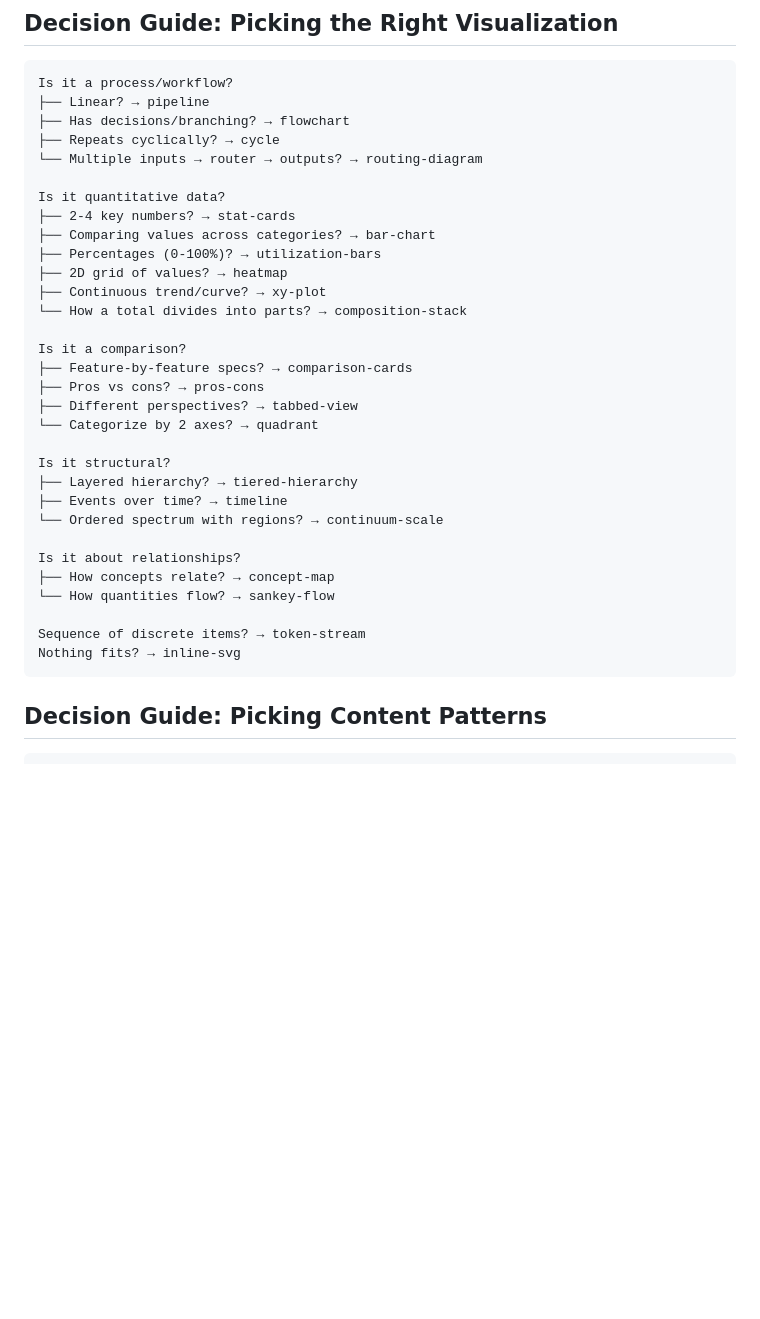
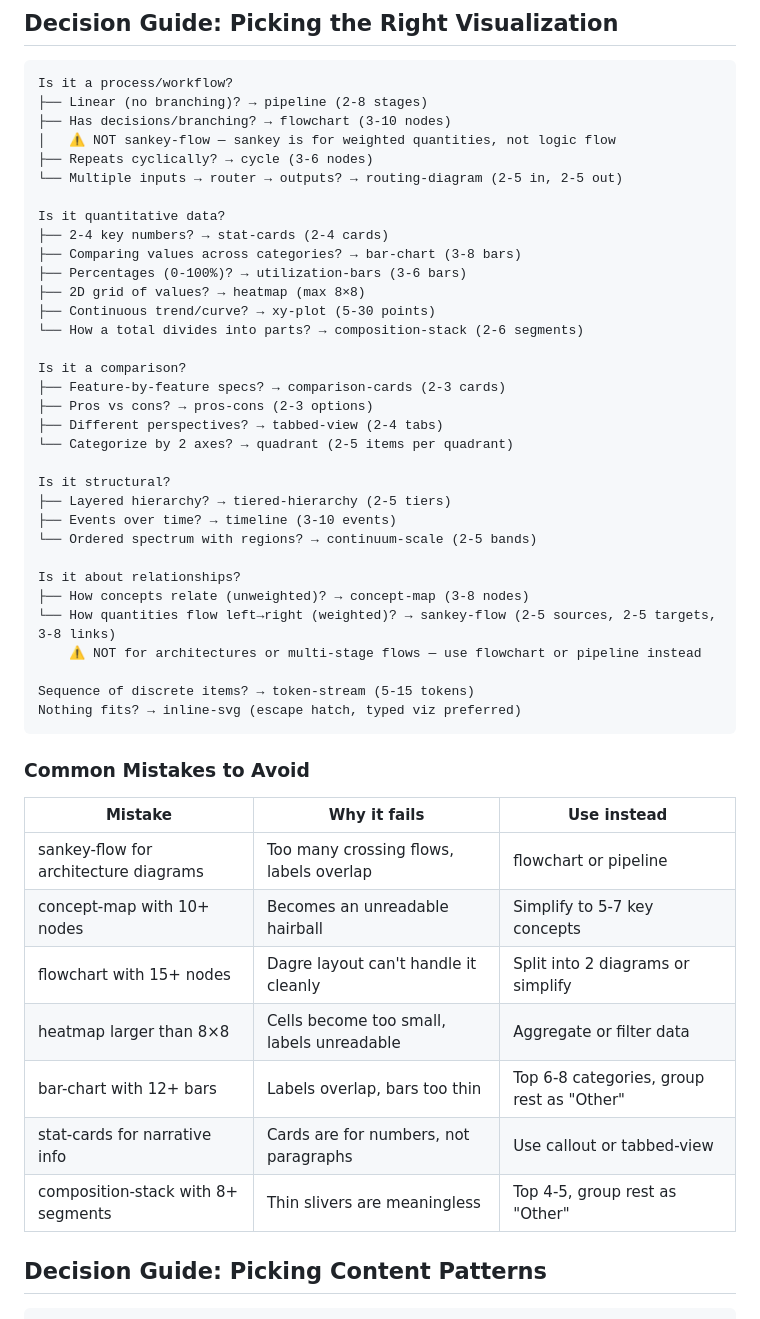
Before and after one commit to 0xc14m1z/generative-learning, a Markdown page: core/references/content-rendering-catalog.md, the part around one of its changes. Rendered like a GitHub page; blank space fills up the shorter version.

````diff
--- a/core/references/content-rendering-catalog.md
+++ b/core/references/content-rendering-catalog.md
@@ -115,37 +117,51 @@ These are styled via CSS inside the level HTML. No JavaScript needed. Full marku
 
 ```
 Is it a process/workflow?
-├── Linear? → pipeline
-├── Has decisions/branching? → flowchart
-├── Repeats cyclically? → cycle
-└── Multiple inputs → router → outputs? → routing-diagram
+├── Linear (no branching)? → pipeline (2-8 stages)
+├── Has decisions/branching? → flowchart (3-10 nodes)
+│   ⚠ NOT sankey-flow — sankey is for weighted quantities, not logic flow
+├── Repeats cyclically? → cycle (3-6 nodes)
+└── Multiple inputs → router → outputs? → routing-diagram (2-5 in, 2-5 out)
 
 Is it quantitative data?
-├── 2-4 key numbers? → stat-cards
-├── Comparing values across categories? → bar-chart
-├── Percentages (0-100%)? → utilization-bars
-├── 2D grid of values? → heatmap
-├── Continuous trend/curve? → xy-plot
-└── How a total divides into parts? → composition-stack
+├── 2-4 key numbers? → stat-cards (2-4 cards)
+├── Comparing values across categories? → bar-chart (3-8 bars)
+├── Percentages (0-100%)? → utilization-bars (3-6 bars)
+├── 2D grid of values? → heatmap (max 8×8)
+├── Continuous trend/curve? → xy-plot (5-30 points)
+└── How a total divides into parts? → composition-stack (2-6 segments)
 
 Is it a comparison?
-├── Feature-by-feature specs? → comparison-cards
-├── Pros vs cons? → pros-cons
-├── Different perspectives? → tabbed-view
-└── Categorize by 2 axes? → quadrant
+├── Feature-by-feature specs? → comparison-cards (2-3 cards)
+├── Pros vs cons? → pros-cons (2-3 options)
+├── Different perspectives? → tabbed-view (2-4 tabs)
+└── Categorize by 2 axes? → quadrant (2-5 items per quadrant)
 
 Is it structural?
-├── Layered hierarchy? → tiered-hierarchy
-├── Events over time? → timeline
-└── Ordered spectrum with regions? → continuum-scale
+├── Layered hierarchy? → tiered-hierarchy (2-5 tiers)
+├── Events over time? → timeline (3-10 events)
+└── Ordered spectrum with regions? → continuum-scale (2-5 bands)
 
 Is it about relationships?
-├── How concepts relate? → concept-map
-└── How quantities flow? → sankey-flow
+├── How concepts relate (unweighted)? → concept-map (3-8 nodes)
+└── How quantities flow left→right (weighted)? → sankey-flow (2-5 sources, 2-5 targets, 3-8 links)
+    ⚠ NOT for architectures or multi-stage flows — use flowchart or pipeline instead
 
-Sequence of discrete items? → token-stream
-Nothing fits? → inline-svg
+Sequence of discrete items? → token-stream (5-15 tokens)
+Nothing fits? → inline-svg (escape hatch, typed viz preferred)
 ```
+
+### Common Mistakes to Avoid
+
+| Mistake | Why it fails | Use instead |
+|---------|-------------|-------------|
+| sankey-flow for architecture diagrams | Too many crossing flows, labels overlap | flowchart or pipeline |
+| concept-map with 10+ nodes | Becomes an unreadable hairball | Simplify to 5-7 key concepts |
+| flowchart with 15+ nodes | Dagre layout can't handle it cleanly | Split into 2 diagrams or simplify |
+| heatmap larger than 8×8 | Cells become too small, labels unreadable | Aggregate or filter data |
+| bar-chart with 12+ bars | Labels overlap, bars too thin | Top 6-8 categories, group rest as "Other" |
+| stat-cards for narrative info | Cards are for numbers, not paragraphs | Use callout or tabbed-view |
+| composition-stack with 8+ segments | Thin slivers are meaningless | Top 4-5, group rest as "Other" |
 
 ## Decision Guide: Picking Content Patterns
 
````
Also changed, not shown: other parts of core/references/content-rendering-catalog.md (+36 -34 lines).
